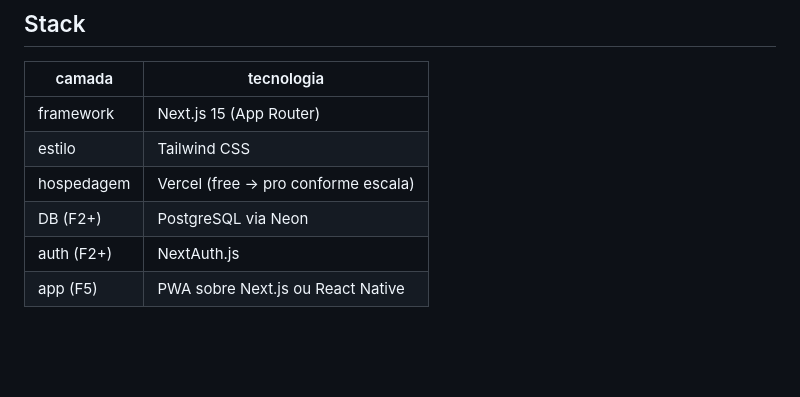
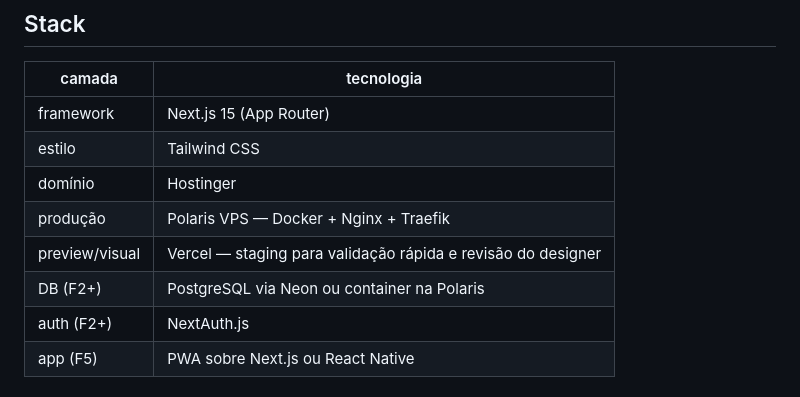
Before and after one commit to paulinett1508-dev/theuniverse, a Markdown page: planets/df-gesso.md, the part around the change. Drawn GitHub-style; blank space fills up the shorter version.

Commit message:
fix(planets): df-gesso — ajuste stack produção (Traefik explícito)
Co-Authored-By: Claude Sonnet 4.6 <noreply@anthropic.com>
Claude-Session: https://claude.ai/code/session_01N7axzgnhxzC5unn6josWBU

```diff
--- a/planets/df-gesso.md
+++ b/planets/df-gesso.md
@@ -23,8 +23,10 @@ Site institucional + plataforma de vendas e fidelização para a DF Gesso — em
 |---|---|
 | framework | Next.js 15 (App Router) |
 | estilo | Tailwind CSS |
-| hospedagem | Vercel (free → pro conforme escala) |
-| DB (F2+) | PostgreSQL via Neon |
+| domínio | Hostinger |
+| produção | Polaris VPS — Docker + Nginx + Traefik |
+| preview/visual | Vercel — staging para validação rápida e revisão do designer |
+| DB (F2+) | PostgreSQL via Neon ou container na Polaris |
 | auth (F2+) | NextAuth.js |
 | app (F5) | PWA sobre Next.js ou React Native |
 
```
